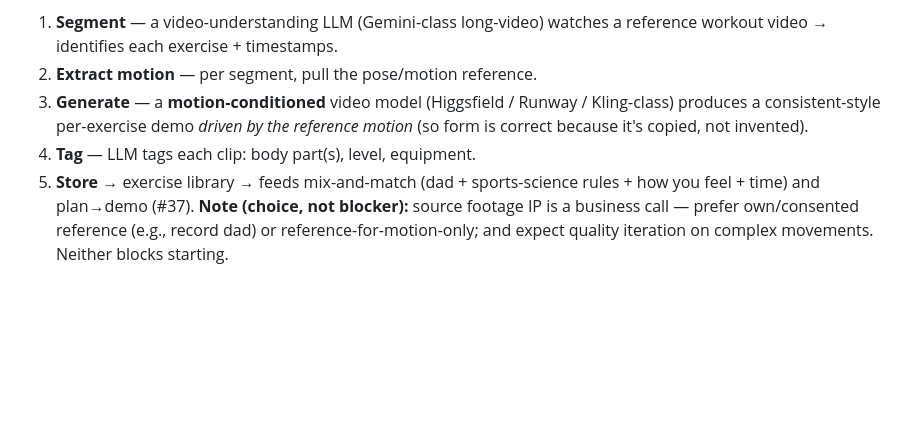
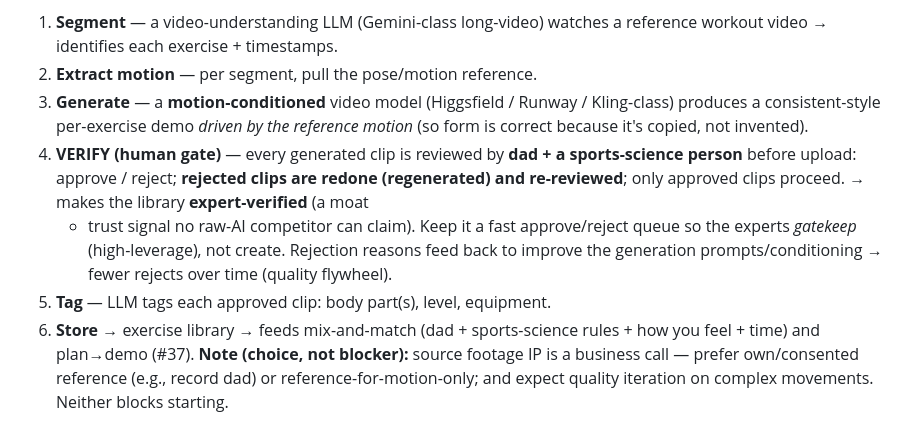
Before and after one commit to ishwarpartapsingh979/invisible-health, a Markdown page: docs/strategy/2026-07-20-product-definition-v1.md, the part around the change. Rendered like a GitHub page; blank space fills up the shorter version.

Commit message:
docs: add expert human-verification gate to AI demo pipeline (F.8b)
Every generated clip reviewed by dad + a sports-science person before upload (approve/
reject; rejected -> redone -> re-review; only approved proceed). Makes the library
expert-verified = a moat/trust signal no raw-AI competitor can claim. Fast approve/reject
queue (experts gatekeep, not create); rejection reasons feed back to improve generation
(quality flywheel).

Co-Authored-By: Claude Opus 4.8 <noreply@anthropic.com>
Claude-Session: https://claude.ai/code/session_014MnxHttPgMcYwpKpwvBkfR

```diff
--- a/docs/strategy/2026-07-20-product-definition-v1.md
+++ b/docs/strategy/2026-07-20-product-definition-v1.md
@@ -549,8 +549,14 @@ mix-and-match engine (PLAN/ADAPT).
 3. **Generate** — a **motion-conditioned** video model (Higgsfield / Runway / Kling-class)
    produces a consistent-style per-exercise demo *driven by the reference motion* (so form is
    correct because it's copied, not invented).
-4. **Tag** — LLM tags each clip: body part(s), level, equipment.
-5. **Store** → exercise library → feeds mix-and-match (dad + sports-science rules + how you
+4. **VERIFY (human gate)** — every generated clip is reviewed by **dad + a sports-science
+   person** before upload: approve / reject; **rejected clips are redone (regenerated) and
+   re-reviewed**; only approved clips proceed. → makes the library **expert-verified** (a moat
+   + trust signal no raw-AI competitor can claim). Keep it a fast approve/reject queue so the
+   experts *gatekeep* (high-leverage), not create. Rejection reasons feed back to improve the
+   generation prompts/conditioning → fewer rejects over time (quality flywheel).
+5. **Tag** — LLM tags each approved clip: body part(s), level, equipment.
+6. **Store** → exercise library → feeds mix-and-match (dad + sports-science rules + how you
    feel + time) and plan→demo (#37).
 **Note (choice, not blocker):** source footage IP is a business call — prefer own/consented
 reference (e.g., record dad) or reference-for-motion-only; and expect quality iteration on
```
